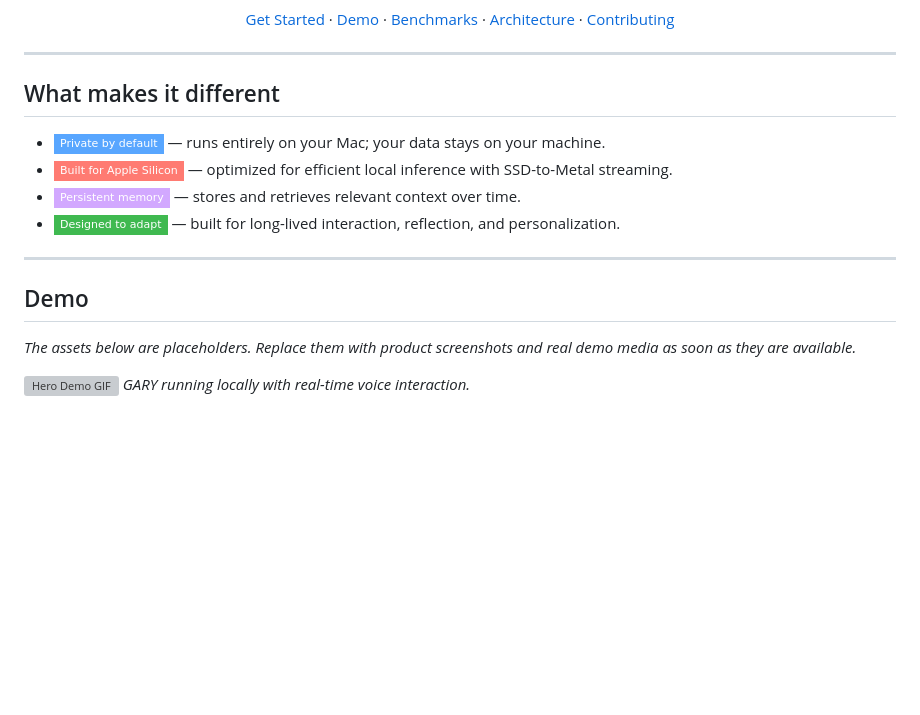
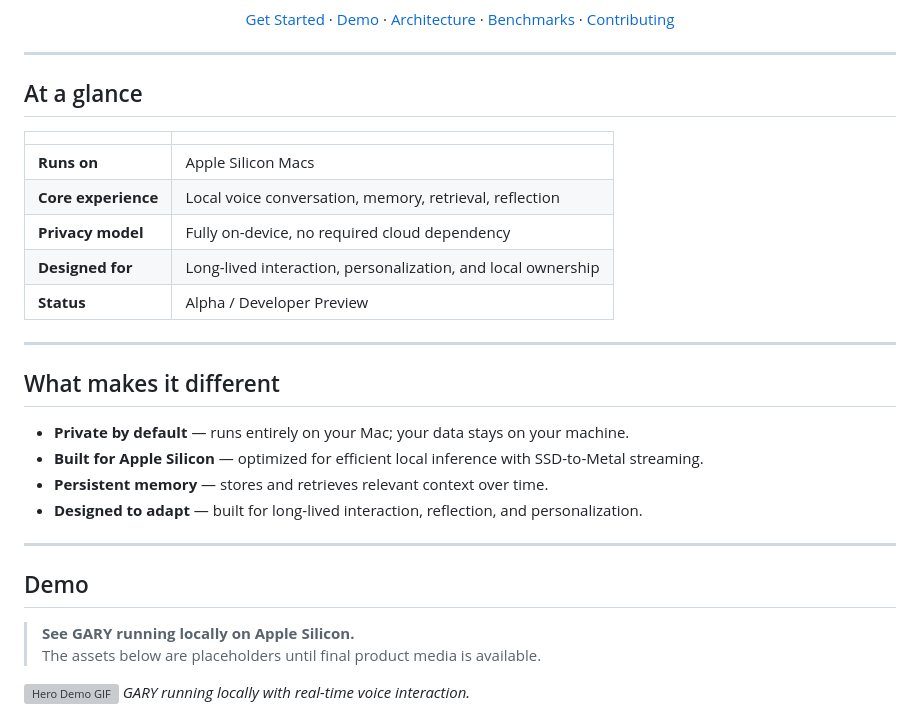
Before and after one commit to jeppsontaylor/neverhuman, a Markdown page: README.md, the part around one of its changes. Drawn GitHub-style; badges without logos; blank space fills up the shorter version; grey boxes are pictures that could not be loaded.

```diff
--- a/README.md
+++ b/README.md
@@ -17,25 +20,38 @@ Persistent memory, local inference, and real-time voice interaction — fully on
 <p align="center">
   <a href="#quick-start">Get Started</a> ·
   <a href="#demo">Demo</a> ·
+  <a href="#architecture-overview">Architecture</a> ·
   <a href="docs/benchmarks.md">Benchmarks</a> ·
-  <a href="ARCHITECTURE.md">Architecture</a> ·
   <a href="CONTRIBUTING.md">Contributing</a>
 </p>
 
 ---
 
+## At a glance
+
+| | |
+|---|---|
+| **Runs on** | Apple Silicon Macs |
+| **Core experience** | Local voice conversation, memory, retrieval, reflection |
+| **Privacy model** | Fully on-device, no required cloud dependency |
+| **Designed for** | Long-lived interaction, personalization, and local ownership |
+| **Status** | Alpha / Developer Preview |
+
+---
+
 ## What makes it different
 
-* ![Private by default](https://img.shields.io/badge/Private_by_default-58a6ff?style=flat-square) — runs entirely on your Mac; your data stays on your machine.
-* ![Built for Apple Silicon](https://img.shields.io/badge/Built_for_Apple_Silicon-ff7b72?style=flat-square) — optimized for efficient local inference with SSD-to-Metal streaming.
-* ![Persistent memory](https://img.shields.io/badge/Persistent_memory-d2a8ff?style=flat-square) — stores and retrieves relevant context over time.
-* ![Designed to adapt](https://img.shields.io/badge/Designed_to_adapt-3fb950?style=flat-square) — built for long-lived interaction, reflection, and personalization.
+- **Private by default** — runs entirely on your Mac; your data stays on your machine.
+- **Built for Apple Silicon** — optimized for efficient local inference with SSD-to-Metal streaming.
+- **Persistent memory** — stores and retrieves relevant context over time.
+- **Designed to adapt** — built for long-lived interaction, reflection, and personalization.
 
 ---
 
 ## Demo
 
-*The assets below are placeholders. Replace them with product screenshots and real demo media as soon as they are available.*
+> **See GARY running locally on Apple Silicon.**
+> The assets below are placeholders until final product media is available.
 
 ![Hero Demo GIF](assets/hero-demo-placeholder.gif)
 *GARY running locally with real-time voice interaction.*
```
Also changed, not shown: other parts of README.md (+47 -28 lines), MEDIA_BOUNTY.md (added, +47 -0 lines).
